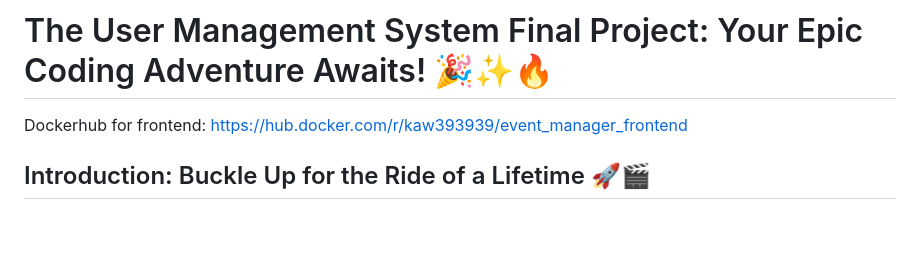
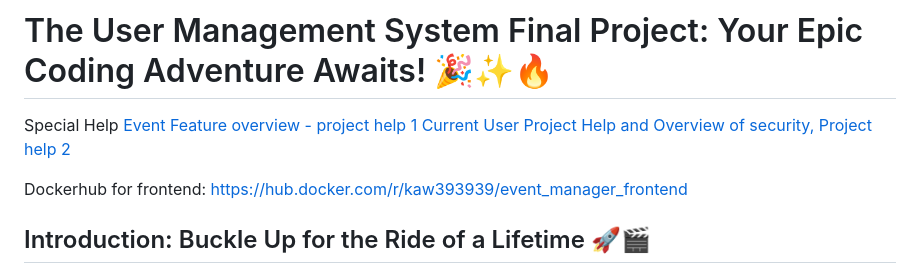
Before and after one commit to kaw393939/user_management, a Markdown page: readme.md, the part around the change. Drawn GitHub-style; blank space fills up the shorter version.

```diff
--- a/readme.md
+++ b/readme.md
@@ -1,6 +1,12 @@
 
 
 # The User Management System Final Project: Your Epic Coding Adventure Awaits! 🎉✨🔥
+
+Special Help
+[Event Feature overview - project help 1](https://youtu.be/WT8-41fTATs)
+[Current User Project Help and Overview of security, Project help 2](https://youtu.be/8_BsACPtKaA)
+
+
 
 Dockerhub for frontend:
 https://hub.docker.com/r/kaw393939/event_manager_frontend
```
